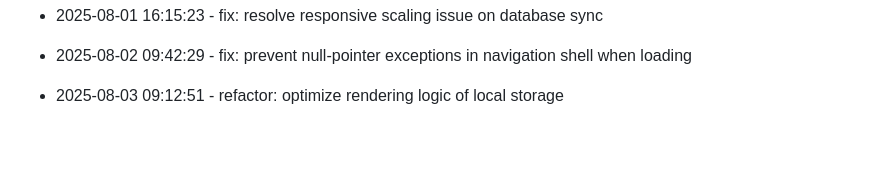
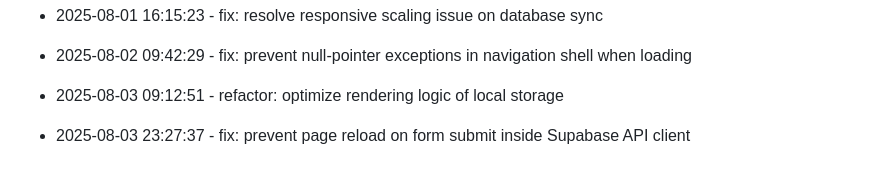
Before and after one commit to tulasiram04/Expense-Tracker, a Markdown page: progress.md, the part around the change. Drawn GitHub-style; blank space fills up the shorter version.

Commit message:
fix: prevent page reload on form submit inside Supabase API client

```diff
--- a/progress.md
+++ b/progress.md
@@ -106,3 +106,6 @@
 
 
 * 2025-08-03 09:12:51 - refactor: optimize rendering logic of local storage
+
+
+* 2025-08-03 23:27:37 - fix: prevent page reload on form submit inside Supabase API client
```
